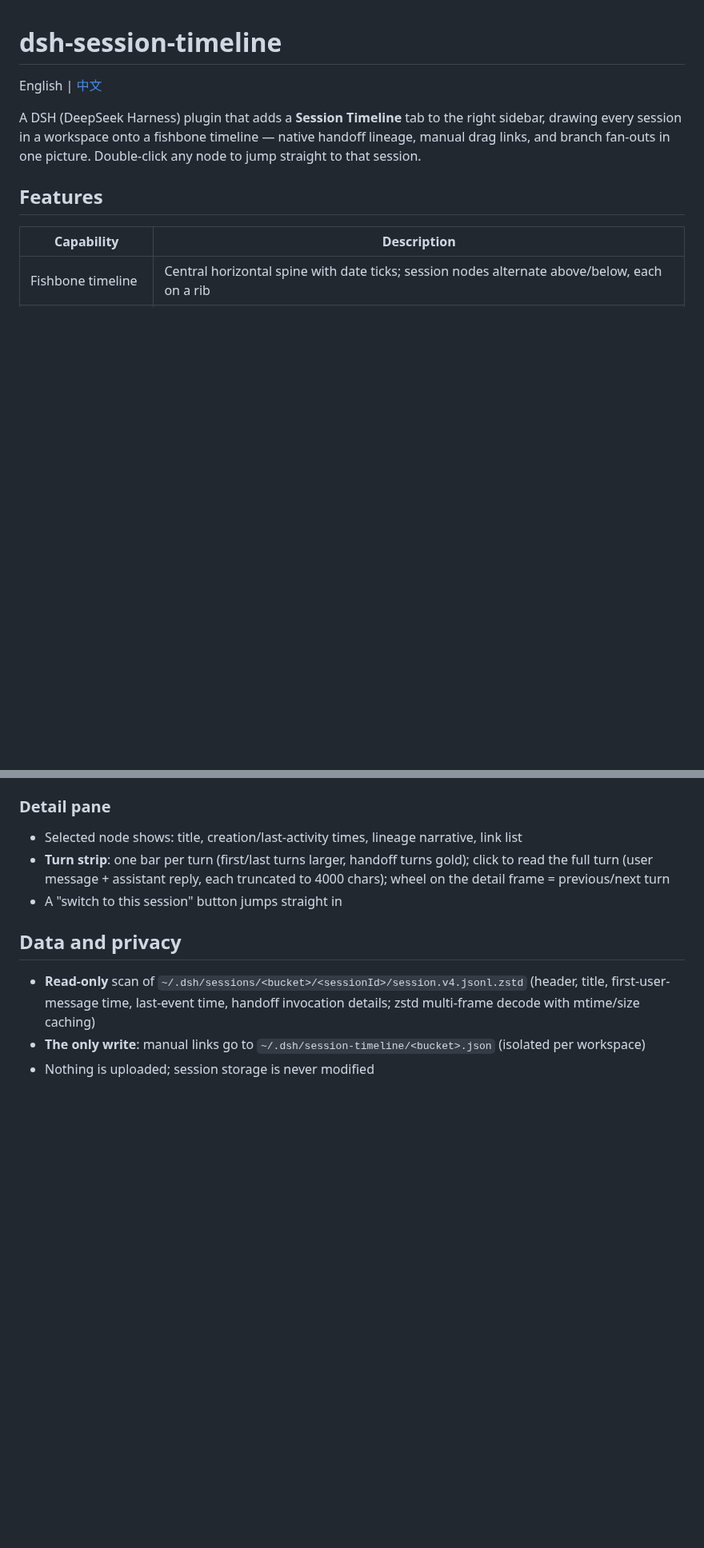
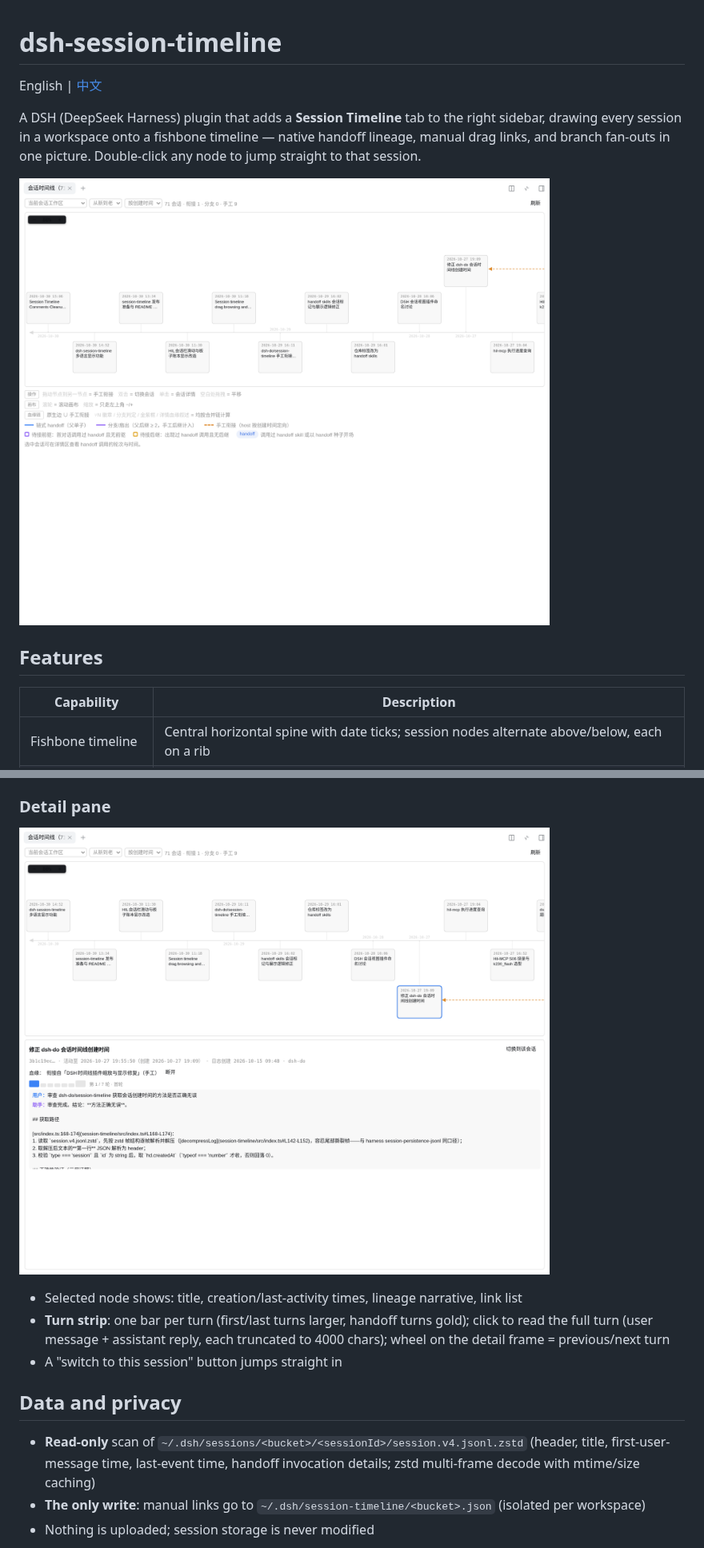
Before and after one commit to columforge/dsh-session-timeline, a Markdown page: README.en.md, 2 parts joined by grey strips. Shown at 80% size. Drawn GitHub-style; pictures changed too: docs/images/timeline-detail.png (added), docs/images/timeline-overview.png (added); blank space fills up the shorter version.

Commit message:
docs: add timeline screenshots (overview + detail pane) to READMEs

```diff
--- a/README.en.md
+++ b/README.en.md
@@ -3,6 +3,8 @@
 English | [中文](README.md)
 
 A DSH (DeepSeek Harness) plugin that adds a **Session Timeline** tab to the right sidebar, drawing every session in a workspace onto a fishbone timeline — native handoff lineage, manual drag links, and branch fan-outs in one picture. Double-click any node to jump straight to that session.
+
+![Session timeline overview](docs/images/timeline-overview.png)
 
 ## Features
 
@@ -63,6 +65,8 @@ Then enter this directory as the local path in "Add plugin".
 
 ### Detail pane
 
+![Detail pane and turn strip](docs/images/timeline-detail.png)
+
 - Selected node shows: title, creation/last-activity times, lineage narrative, link list
 - **Turn strip**: one bar per turn (first/last turns larger, handoff turns gold); click to read the full turn (user message + assistant reply, each truncated to 4000 chars); wheel on the detail frame = previous/next turn
 - A "switch to this session" button jumps straight in
```
Also changed, not shown: README.md (+4 -0 lines).
